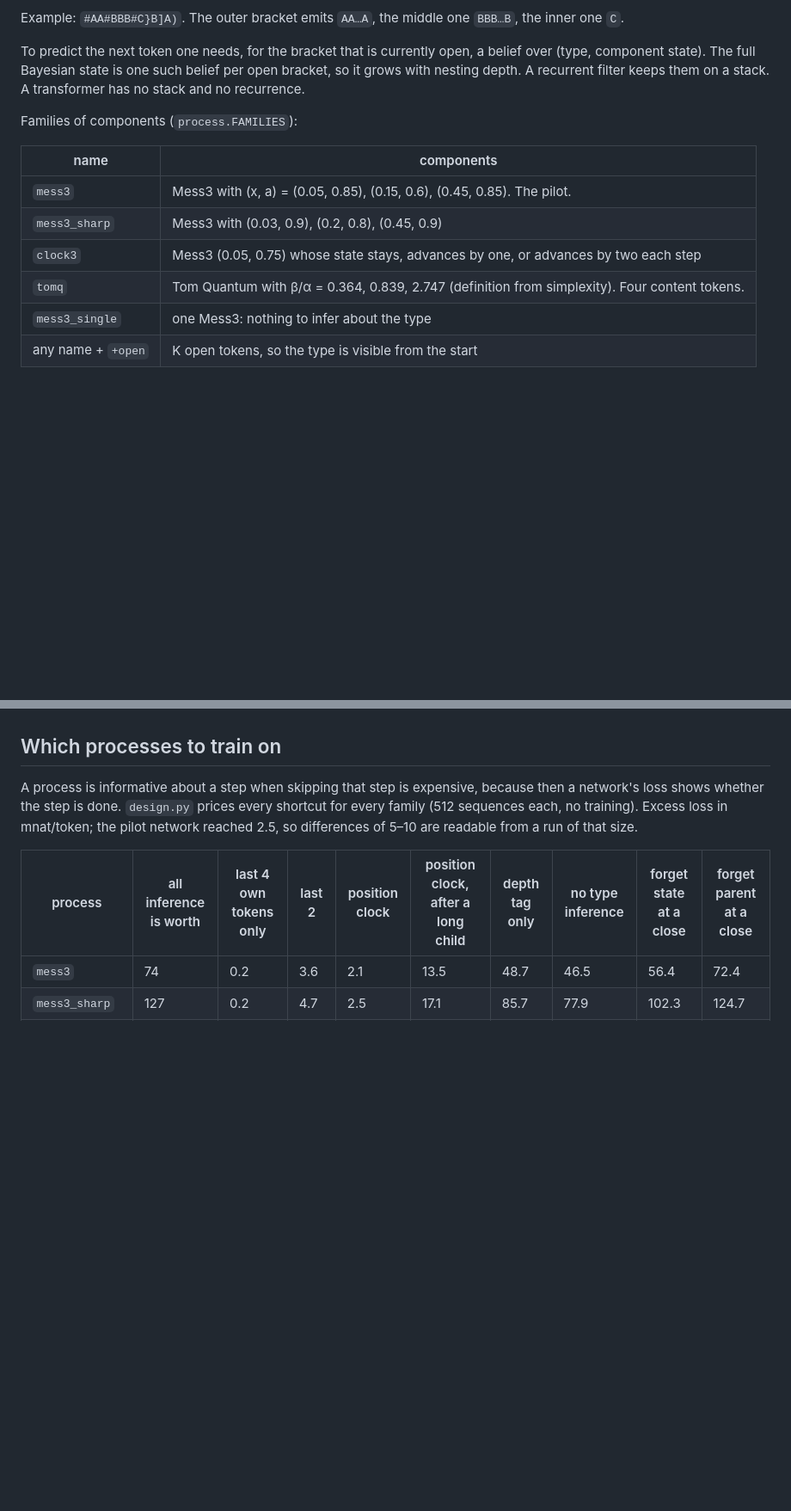
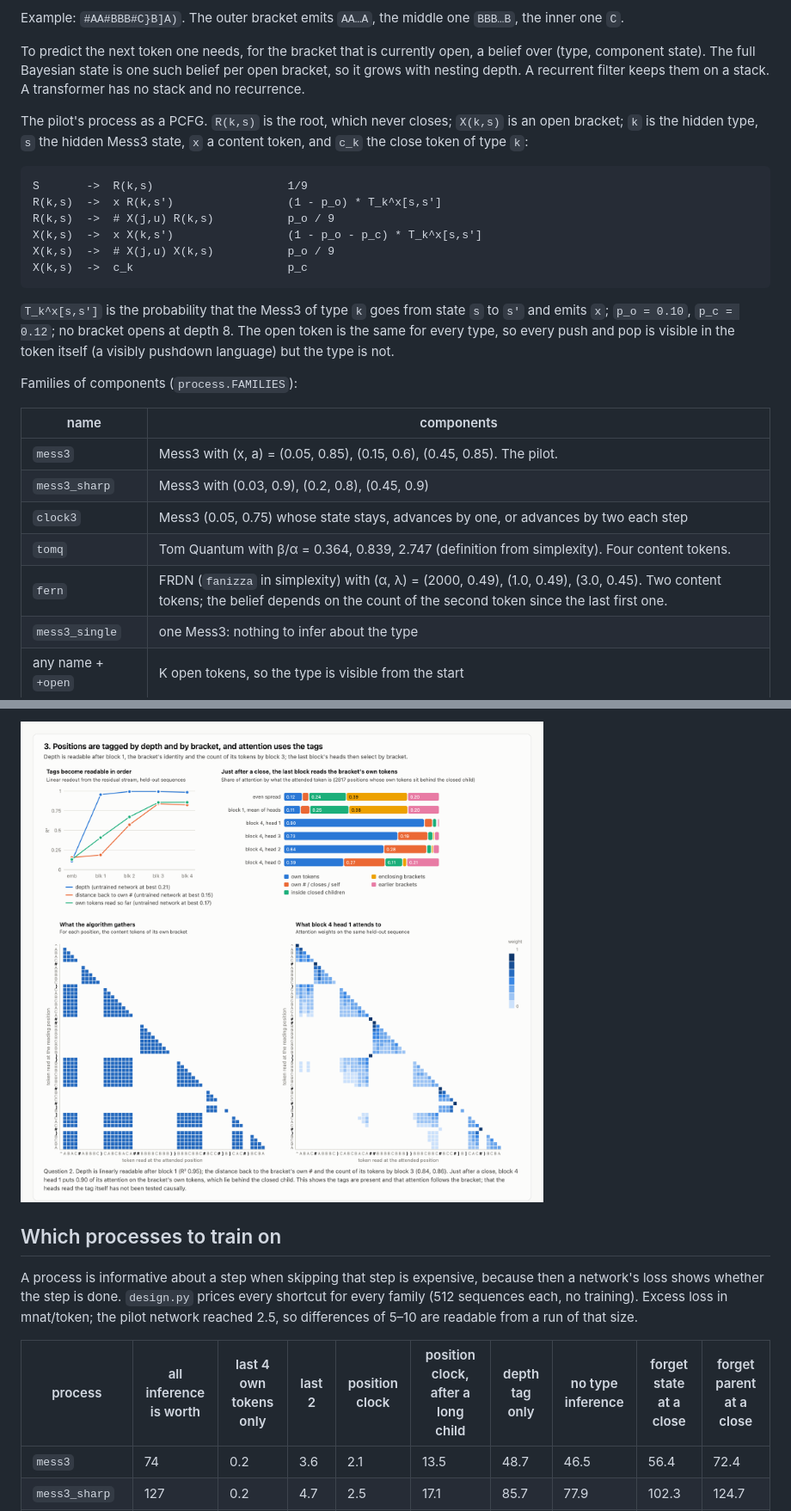
Before and after one commit to asving/PCFG, a Markdown page: README.md, 2 parts joined by grey strips. Shown at 86% size. Drawn GitHub-style; pictures changed too: figures/fig3.png (added); blank space fills up the shorter version.

````diff
--- a/README.md
+++ b/README.md
@@ -17,6 +17,19 @@ Example: `#AA#BBB#C}B]A)`. The outer bracket emits `AA…A`, the middle one `BBB
 
 To predict the next token one needs, for the bracket that is currently open, a belief over (type, component state). The full Bayesian state is one such belief per open bracket, so it grows with nesting depth. A recurrent filter keeps them on a stack. A transformer has no stack and no recurrence.
 
+The pilot's process as a PCFG. `R(k,s)` is the root, which never closes; `X(k,s)` is an open bracket; `k` is the hidden type, `s` the hidden Mess3 state, `x` a content token, and `c_k` the close token of type `k`:
+
+```
+S       ->  R(k,s)                    1/9
+R(k,s)  ->  x R(k,s')                 (1 - p_o) * T_k^x[s,s']
+R(k,s)  ->  # X(j,u) R(k,s)           p_o / 9
+X(k,s)  ->  x X(k,s')                 (1 - p_o - p_c) * T_k^x[s,s']
+X(k,s)  ->  # X(j,u) X(k,s)           p_o / 9
+X(k,s)  ->  c_k                       p_c
+```
+
+`T_k^x[s,s']` is the probability that the Mess3 of type `k` goes from state `s` to `s'` and emits `x`; `p_o = 0.10`, `p_c = 0.12`; no bracket opens at depth 8. The open token is the same for every type, so every push and pop is visible in the token itself (a visibly pushdown language) but the type is not.
+
 Families of components (`process.FAMILIES`):
 
 | name | components |
@@ -25,6 +38,7 @@ Families of components (`process.FAMILIES`):
 | `mess3_sharp` | Mess3 with (0.03, 0.9), (0.2, 0.8), (0.45, 0.9) |
 | `clock3` | Mess3 (0.05, 0.75) whose state stays, advances by one, or advances by two each step |
 | `tomq` | Tom Quantum with β/α = 0.364, 0.839, 2.747 (definition from simplexity). Four content tokens. |
+| `fern` | FRDN (`fanizza` in simplexity) with (α, λ) = (2000, 0.49), (1.0, 0.49), (3.0, 0.45). Two content tokens; the belief depends on the count of the second token since the last first one. |
 | `mess3_single` | one Mess3: nothing to infer about the type |
 | any name + `+open` | K open tokens, so the type is visible from the start |
 
@@ -168,3 +196,5 @@ The same patch applied to the algorithm after its evidence step gives `R` 0.75 a
+![Figure 3](figures/fig3.png)
+
 ## Which processes to train on
 
 A process is informative about a step when skipping that step is expensive, because then a network's loss shows whether the step is done. `design.py` prices every shortcut for every family (512 sequences each, no training). Excess loss in mnat/token; the pilot network reached 2.5, so differences of 5–10 are readable from a run of that size.
````
Also changed, not shown: other parts of README.md (+16 -0 lines), figures/fig0_process.png (added), figures/fig1.png (added), figures/fig2.png (added), 9 other files.
